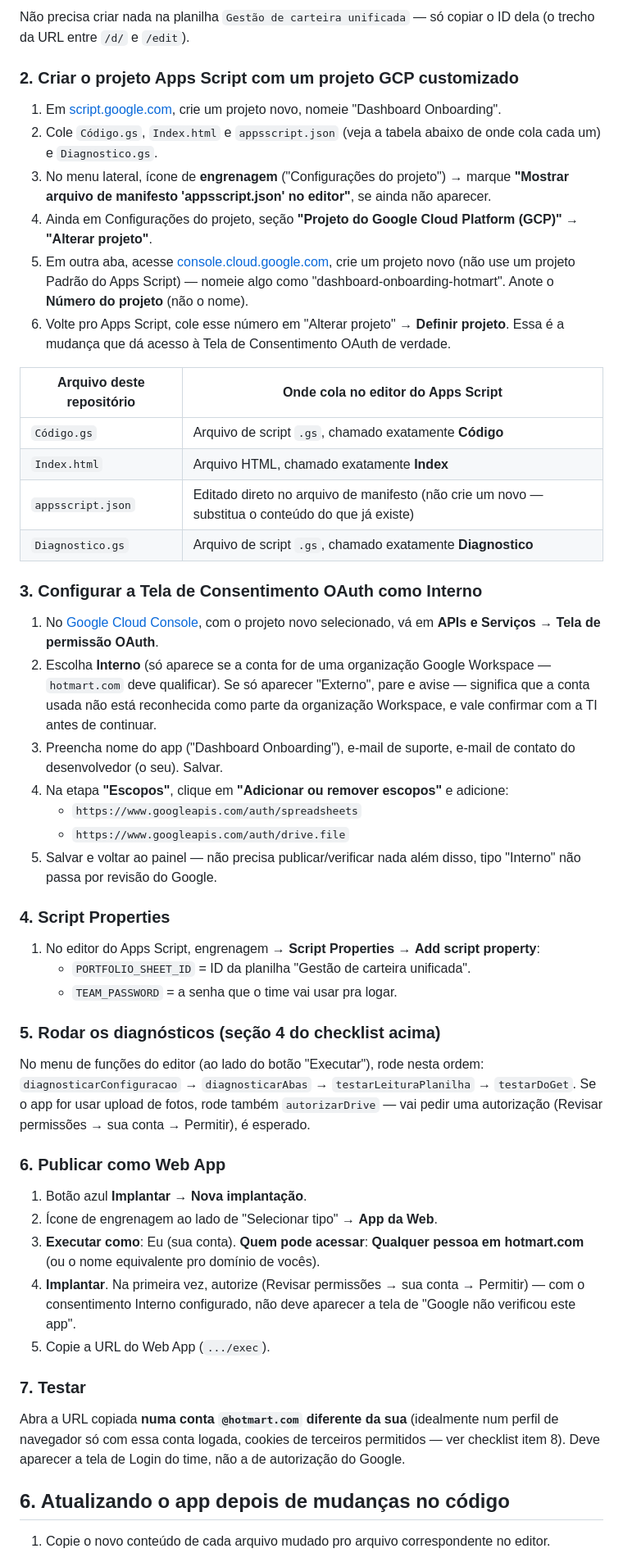
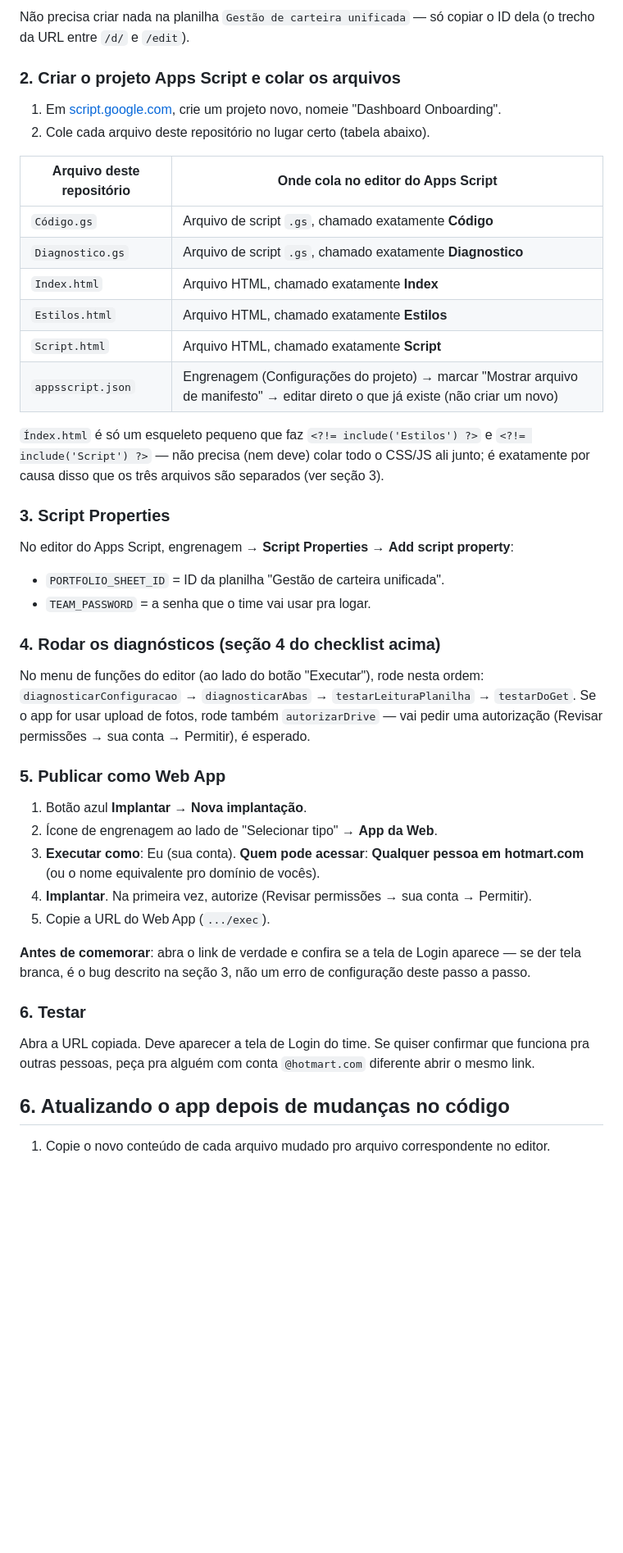
Before and after one commit to pepedrobrant-netizen/pedrobrant, a Markdown page: dashboard-onboarding/README.md, the part around one of its changes. Shown at 82% size. GitHub-like rendering; blank space fills up the shorter version.

```diff
--- a/dashboard-onboarding/README.md
+++ b/dashboard-onboarding/README.md
@@ -177,77 +240,58 @@ Marque cada item, nesta ordem:
 Não precisa criar nada na planilha `Gestão de carteira unificada` — só copiar o ID
 dela (o trecho da URL entre `/d/` e `/edit`).
 
-### 2. Criar o projeto Apps Script com um projeto GCP customizado
+### 2. Criar o projeto Apps Script e colar os arquivos
 
 1. Em [script.google.com](https://script.google.com), crie um projeto novo, nomeie
    "Dashboard Onboarding".
-2. Cole `Código.gs`, `Index.html` e `appsscript.json` (veja a tabela abaixo de onde
-   cola cada um) e `Diagnostico.gs`.
-3. No menu lateral, ícone de **engrenagem** ("Configurações do projeto") → marque
-   **"Mostrar arquivo de manifesto 'appsscript.json' no editor"**, se ainda não
-   aparecer.
-4. Ainda em Configurações do projeto, seção **"Projeto do Google Cloud Platform
-   (GCP)"** → **"Alterar projeto"**.
-5. Em outra aba, acesse [console.cloud.google.com](https://console.cloud.google.com),
-   crie um projeto novo (não use um projeto Padrão do Apps Script) — nomeie algo como
-   "dashboard-onboarding-hotmart". Anote o **Número do projeto** (não o nome).
-6. Volte pro Apps Script, cole esse número em "Alterar projeto" → **Definir projeto**.
-   Essa é a mudança que dá acesso à Tela de Consentimento OAuth de verdade.
+2. Cole cada arquivo deste repositório no lugar certo (tabela abaixo).
 
 | Arquivo deste repositório | Onde cola no editor do Apps Script |
 | --- | --- |
 | `Código.gs` | Arquivo de script `.gs`, chamado exatamente **Código** |
+| `Diagnostico.gs` | Arquivo de script `.gs`, chamado exatamente **Diagnostico** |
 | `Index.html` | Arquivo HTML, chamado exatamente **Index** |
-| `appsscript.json` | Editado direto no arquivo de manifesto (não crie um novo — substitua o conteúdo do que já existe) |
-| `Diagnostico.gs` | Arquivo de script `.gs`, chamado exatamente **Diagnostico** |
+| `Estilos.html` | Arquivo HTML, chamado exatamente **Estilos** |
+| `Script.html` | Arquivo HTML, chamado exatamente **Script** |
+| `appsscript.json` | Engrenagem (Configurações do projeto) → marcar "Mostrar arquivo de manifesto" → editar direto o que já existe (não criar um novo) |
 
-### 3. Configurar a Tela de Consentimento OAuth como Interno
+`Índex.html` é só um esqueleto pequeno que faz `<?!= include('Estilos') ?>` e
+`<?!= include('Script') ?>` — não precisa (nem deve) colar todo o CSS/JS ali junto;
+é exatamente por causa disso que os três arquivos são separados (ver seção 3).
 
-1. No [Google Cloud Console](https://console.cloud.google.com), com o projeto novo
-   selecionado, vá em **APIs e Serviços → Tela de permissão OAuth**.
-2. Escolha **Interno** (só aparece se a conta for de uma organização Google
-   Workspace — `hotmart.com` deve qualificar). Se só aparecer "Externo", pare e avise
-   — significa que a conta usada não está reconhecida como parte da organização
-   Workspace, e vale confirmar com a TI antes de continuar.
-3. Preencha nome do app ("Dashboard Onboarding"), e-mail de suporte, e-mail de
-   contato do desenvolvedor (o seu). Salvar.
-4. Na etapa **"Escopos"**, clique em **"Adicionar ou remover escopos"** e adicione:
-   - `https://www.googleapis.com/auth/spreadsheets`
-   - `https://www.googleapis.com/auth/drive.file`
-5. Salvar e voltar ao painel — não precisa publicar/verificar nada além disso, tipo
-   "Interno" não passa por revisão do Google.
+### 3. Script Properties
 
-### 4. Script Properties
+No editor do Apps Script, engrenagem → **Script Properties** → **Add script
+property**:
+- `PORTFOLIO_SHEET_ID` = ID da planilha "Gestão de carteira unificada".
+- `TEAM_PASSWORD` = a senha que o time vai usar pra logar.
 
-1. No editor do Apps Script, engrenagem → **Script Properties** → **Add script
-   property**:
-   - `PORTFOLIO_SHEET_ID` = ID da planilha "Gestão de carteira unificada".
-   - `TEAM_PASSWORD` = a senha que o time vai usar pra logar.
-
-### 5. Rodar os diagnósticos (seção 4 do checklist acima)
+### 4. Rodar os diagnósticos (seção 4 do checklist acima)
 
 No menu de funções do editor (ao lado do botão "Executar"), rode nesta ordem:
 `diagnosticarConfiguracao` → `diagnosticarAbas` → `testarLeituraPlanilha` →
 `testarDoGet`. Se o app for usar upload de fotos, rode também `autorizarDrive` — vai
 pedir uma autorização (Revisar permissões → sua conta → Permitir), é esperado.
 
-### 6. Publicar como Web App
+### 5. Publicar como Web App
 
 1. Botão azul **Implantar** → **Nova implantação**.
 2. Ícone de engrenagem ao lado de "Selecionar tipo" → **App da Web**.
 3. **Executar como**: Eu (sua conta). **Quem pode acessar**: **Qualquer pessoa em
    hotmart.com** (ou o nome equivalente pro domínio de vocês).
 4. **Implantar**. Na primeira vez, autorize (Revisar permissões → sua conta →
-   Permitir) — com o consentimento Interno configurado, não deve aparecer a tela de
-   "Google não verificou este app".
+   Permitir).
 5. Copie a URL do Web App (`.../exec`).
 
-### 7. Testar
+**Antes de comemorar**: abra o link de verdade e confira se a tela de Login
+aparece — se der tela branca, é o bug descrito na seção 3, não um erro de
+configuração deste passo a passo.
 
-Abra a URL copiada **numa conta `@hotmart.com` diferente da sua** (idealmente num
-perfil de navegador só com essa conta logada, cookies de terceiros permitidos — ver
-checklist item 8). Deve aparecer a tela de Login do time, não a de autorização do
-Google.
+### 6. Testar
+
+Abra a URL copiada. Deve aparecer a tela de Login do time. Se quiser confirmar que
+funciona pra outras pessoas, peça pra alguém com conta `@hotmart.com` diferente
+abrir o mesmo link.
 
 ## 6. Atualizando o app depois de mudanças no código
 
```
Also changed, not shown: other parts of dashboard-onboarding/README.md (+130 -67 lines).
